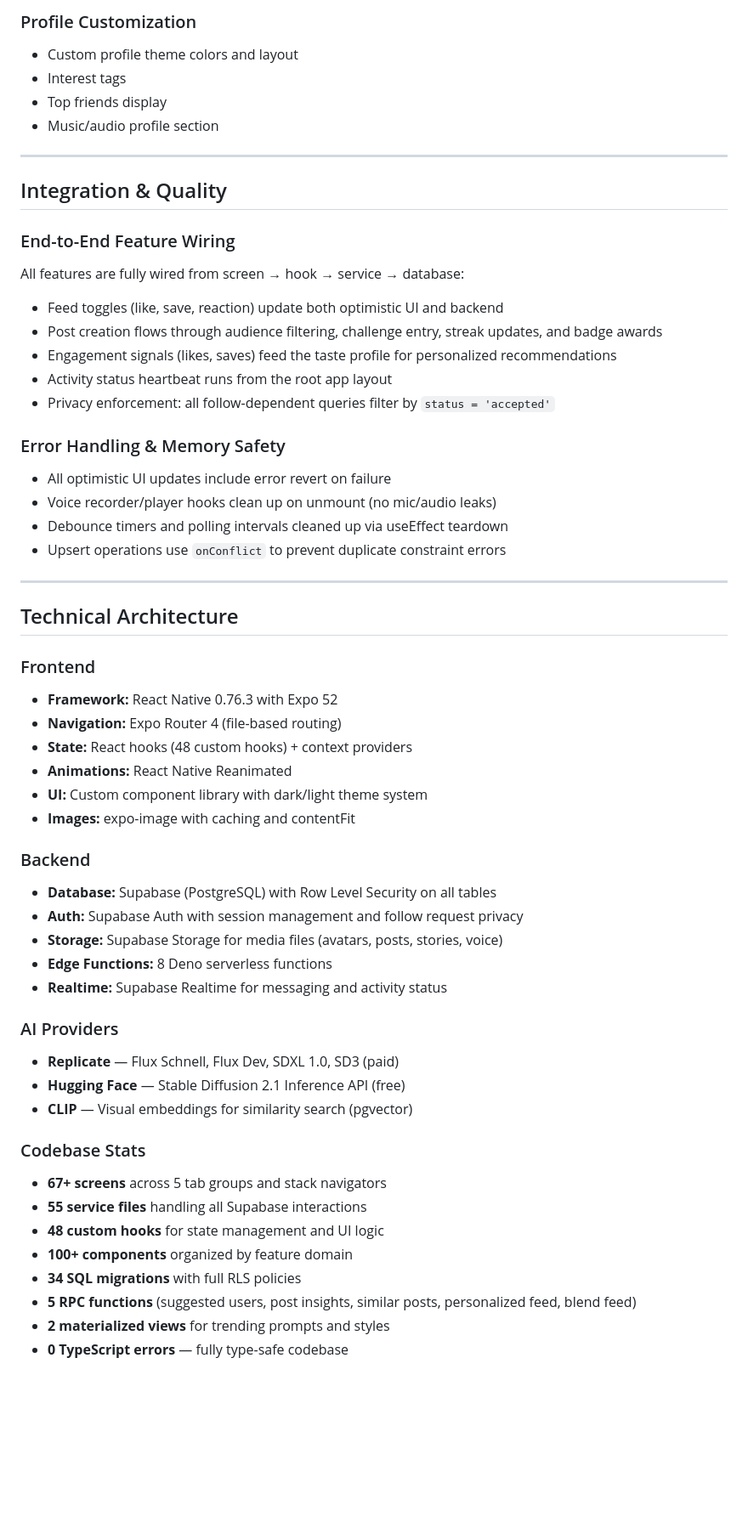
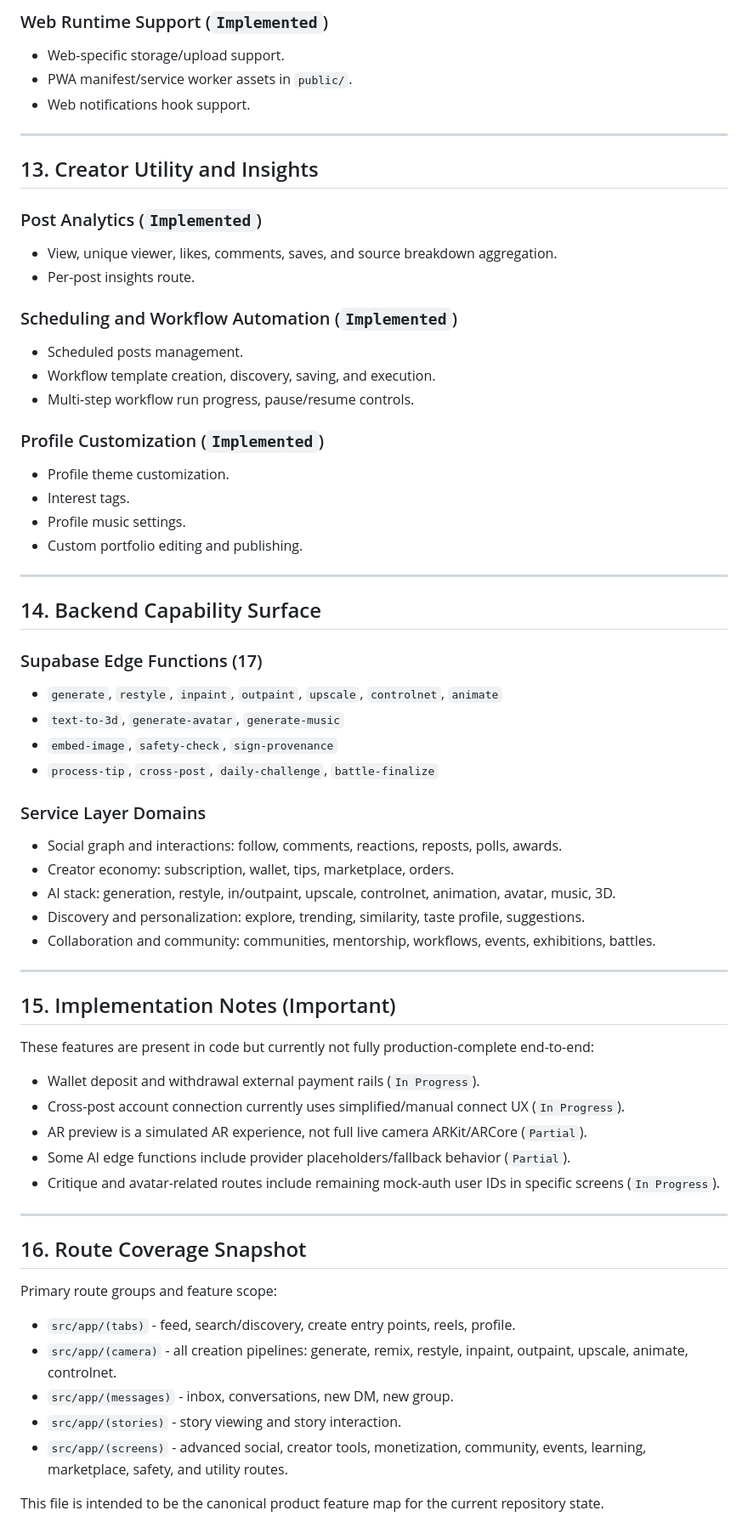
Before and after one commit to MukundaKatta/artigen, a Markdown page: docs/FEATURES.md, the part around one of its changes. Shown at 85% size. Rendered like a GitHub page; blank space fills up the shorter version.

```diff
--- a/docs/FEATURES.md
+++ b/docs/FEATURES.md
@@ -377,58 +289,65 @@
 
-### Profile Customization
-- Custom profile theme colors and layout
-- Interest tags
-- Top friends display
-- Music/audio profile section
+### Web Runtime Support (`Implemented`)
+- Web-specific storage/upload support.
+- PWA manifest/service worker assets in `public/`.
+- Web notifications hook support.
 
 ---
 
-## Integration & Quality
+## 13. Creator Utility and Insights
 
-### End-to-End Feature Wiring
-All features are fully wired from screen → hook → service → database:
-- Feed toggles (like, save, reaction) update both optimistic UI and backend
-- Post creation flows through audience filtering, challenge entry, streak updates, and badge awards
-- Engagement signals (likes, saves) feed the taste profile for personalized recommendations
-- Activity status heartbeat runs from the root app layout
-- Privacy enforcement: all follow-dependent queries filter by `status = 'accepted'`
+### Post Analytics (`Implemented`)
+- View, unique viewer, likes, comments, saves, and source breakdown aggregation.
+- Per-post insights route.
 
-### Error Handling & Memory Safety
-- All optimistic UI updates include error revert on failure
-- Voice recorder/player hooks clean up on unmount (no mic/audio leaks)
-- Debounce timers and polling intervals cleaned up via useEffect teardown
-- Upsert operations use `onConflict` to prevent duplicate constraint errors
+### Scheduling and Workflow Automation (`Implemented`)
+- Scheduled posts management.
+- Workflow template creation, discovery, saving, and execution.
+- Multi-step workflow run progress, pause/resume controls.
+
+### Profile Customization (`Implemented`)
+- Profile theme customization.
+- Interest tags.
+- Profile music settings.
+- Custom portfolio editing and publishing.
 
 ---
 
-## Technical Architecture
+## 14. Backend Capability Surface
 
-### Frontend
-- **Framework:** React Native 0.76.3 with Expo 52
-- **Navigation:** Expo Router 4 (file-based routing)
-- **State:** React hooks (48 custom hooks) + context providers
-- **Animations:** React Native Reanimated
-- **UI:** Custom component library with dark/light theme system
-- **Images:** expo-image with caching and contentFit
+### Supabase Edge Functions (17)
+- `generate`, `restyle`, `inpaint`, `outpaint`, `upscale`, `controlnet`, `animate`
+- `text-to-3d`, `generate-avatar`, `generate-music`
+- `embed-image`, `safety-check`, `sign-provenance`
+- `process-tip`, `cross-post`, `daily-challenge`, `battle-finalize`
 
-### Backend
-- **Database:** Supabase (PostgreSQL) with Row Level Security on all tables
-- **Auth:** Supabase Auth with session management and follow request privacy
-- **Storage:** Supabase Storage for media files (avatars, posts, stories, voice)
-- **Edge Functions:** 8 Deno serverless functions
-- **Realtime:** Supabase Realtime for messaging and activity status
+### Service Layer Domains
+- Social graph and interactions: follow, comments, reactions, reposts, polls, awards.
+- Creator economy: subscription, wallet, tips, marketplace, orders.
+- AI stack: generation, restyle, in/outpaint, upscale, controlnet, animation, avatar, music, 3D.
+- Discovery and personalization: explore, trending, similarity, taste profile, suggestions.
+- Collaboration and community: communities, mentorship, workflows, events, exhibitions, battles.
 
-### AI Providers
-- **Replicate** — Flux Schnell, Flux Dev, SDXL 1.0, SD3 (paid)
-- **Hugging Face** — Stable Diffusion 2.1 Inference API (free)
-- **CLIP** — Visual embeddings for similarity search (pgvector)
+---
 
-### Codebase Stats
-- **67+ screens** across 5 tab groups and stack navigators
-- **55 service files** handling all Supabase interactions
-- **48 custom hooks** for state management and UI logic
-- **100+ components** organized by feature domain
-- **34 SQL migrations** with full RLS policies
-- **5 RPC functions** (suggested users, post insights, similar posts, personalized feed, blend feed)
-- **2 materialized views** for trending prompts and styles
-- **0 TypeScript errors** — fully type-safe codebase
+## 15. Implementation Notes (Important)
+
+These features are present in code but currently not fully production-complete end-to-end:
+- Wallet deposit and withdrawal external payment rails (`In Progress`).
+- Cross-post account connection currently uses simplified/manual connect UX (`In Progress`).
+- AR preview is a simulated AR experience, not full live camera ARKit/ARCore (`Partial`).
+- Some AI edge functions include provider placeholders/fallback behavior (`Partial`).
+- Critique and avatar-related routes include remaining mock-auth user IDs in specific screens (`In Progress`).
+
+---
+
+## 16. Route Coverage Snapshot
+
+Primary route groups and feature scope:
+- `src/app/(tabs)` - feed, search/discovery, create entry points, reels, profile.
+- `src/app/(camera)` - all creation pipelines: generate, remix, restyle, inpaint, outpaint, upscale, animate, controlnet.
+- `src/app/(messages)` - inbox, conversations, new DM, new group.
+- `src/app/(stories)` - story viewing and story interaction.
+- `src/app/(screens)` - advanced social, creator tools, monetization, community, events, learning, marketplace, safety, and utility routes.
+
+This file is intended to be the canonical product feature map for the current repository state.
```
Also changed, not shown: other parts of docs/FEATURES.md (+216 -304 lines).
